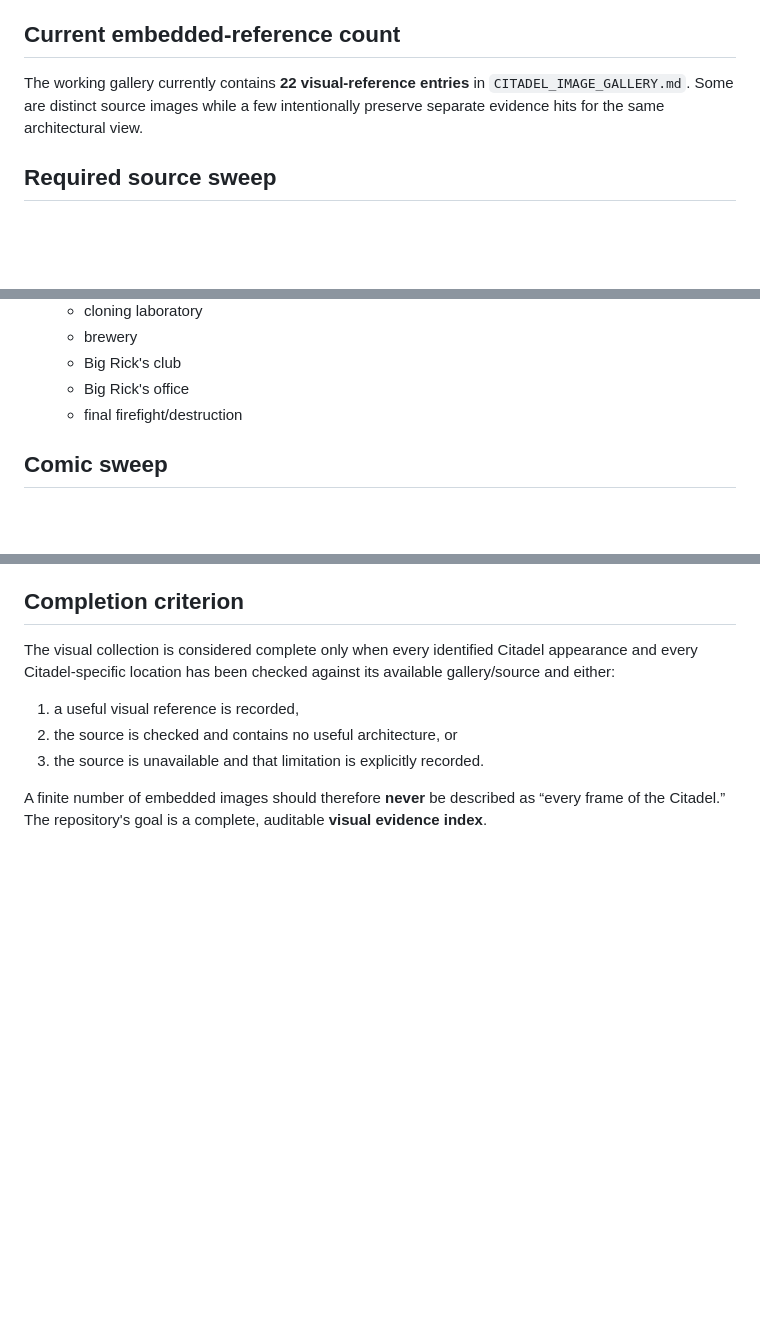
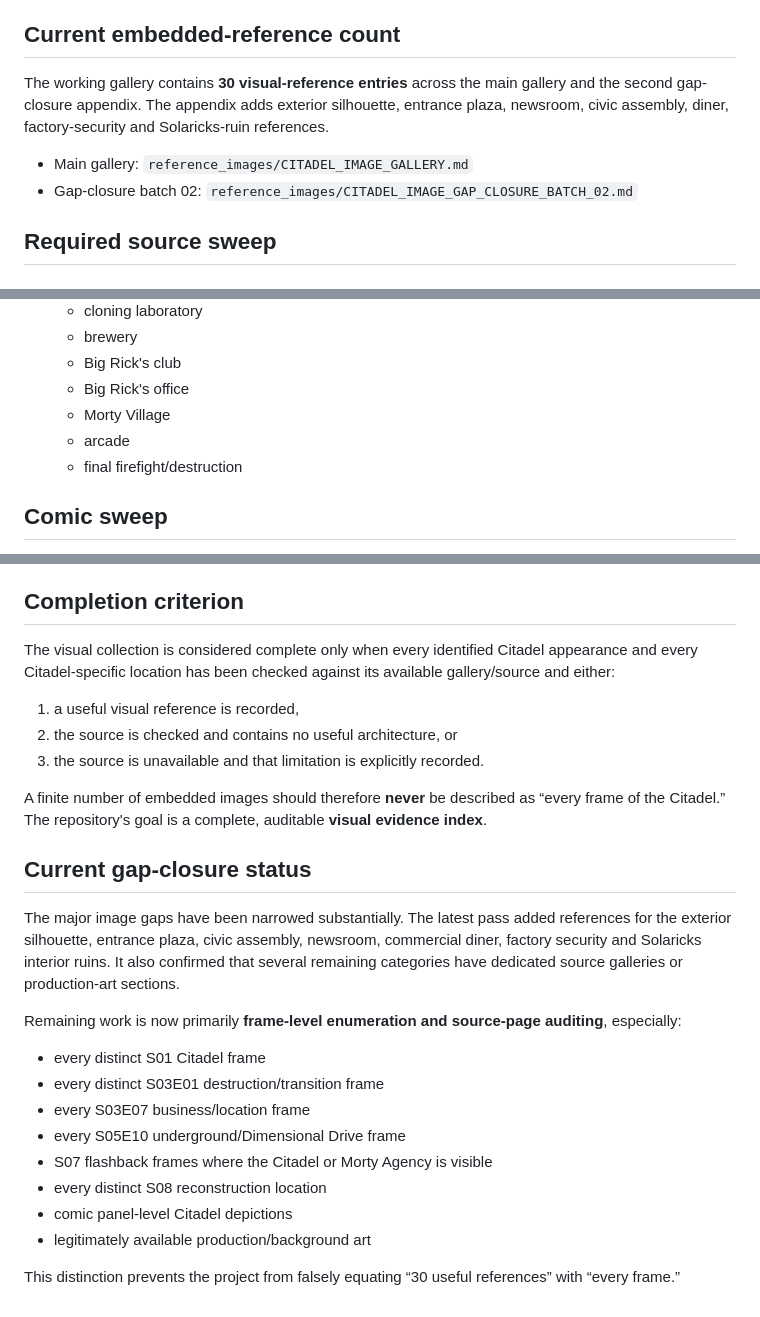
Before and after one commit to jakerusso100-ai/new-project, a Markdown page: reference_images/CITADEL_IMAGE_COLLECTION_MANIFEST.md, 3 parts joined by grey strips. GitHub-like rendering; blank space fills up the shorter version.

Commit message:
Update Citadel image collection manifest with gap-closure batch 02

```diff
--- a/reference_images/CITADEL_IMAGE_COLLECTION_MANIFEST.md
+++ b/reference_images/CITADEL_IMAGE_COLLECTION_MANIFEST.md
@@ -6,7 +6,10 @@ Track the complete visual-search target for the Citadel reconstruction rather th
 
 ## Current embedded-reference count
 
-The working gallery currently contains **22 visual-reference entries** in `CITADEL_IMAGE_GALLERY.md`. Some are distinct source images while a few intentionally preserve separate evidence hits for the same architectural view.
+The working gallery contains **30 visual-reference entries** across the main gallery and the second gap-closure appendix. The appendix adds exterior silhouette, entrance plaza, newsroom, civic assembly, diner, factory-security and Solaricks-ruin references.
+
+- Main gallery: `reference_images/CITADEL_IMAGE_GALLERY.md`
+- Gap-closure batch 02: `reference_images/CITADEL_IMAGE_GAP_CLOSURE_BATCH_02.md`
 
 ## Required source sweep
 
@@ -97,6 +100,8 @@ The working gallery currently contains **22 visual-reference entries** in `CITAD
     - brewery
     - Big Rick's club
     - Big Rick's office
+    - Morty Village
+    - arcade
     - final firefight/destruction
 
 ## Comic sweep
@@ -147,3 +155,20 @@ The visual collection is considered complete only when every identified Citadel
 3. the source is unavailable and that limitation is explicitly recorded.
 
 A finite number of embedded images should therefore **never** be described as “every frame of the Citadel.” The repository's goal is a complete, auditable **visual evidence index**.
+
+## Current gap-closure status
+
+The major image gaps have been narrowed substantially. The latest pass added references for the exterior silhouette, entrance plaza, civic assembly, newsroom, commercial diner, factory security and Solaricks interior ruins. It also confirmed that several remaining categories have dedicated source galleries or production-art sections.
+
+Remaining work is now primarily **frame-level enumeration and source-page auditing**, especially:
+
+- every distinct S01 Citadel frame
+- every distinct S03E01 destruction/transition frame
+- every S03E07 business/location frame
+- every S05E10 underground/Dimensional Drive frame
+- S07 flashback frames where the Citadel or Morty Agency is visible
+- every distinct S08 reconstruction location
+- comic panel-level Citadel depictions
+- legitimately available production/background art
+
+This distinction prevents the project from falsely equating “30 useful references” with “every frame.”
```
Also changed, not shown: other parts of reference_images/CITADEL_IMAGE_COLLECTION_MANIFEST.md (+4 -1 lines).
